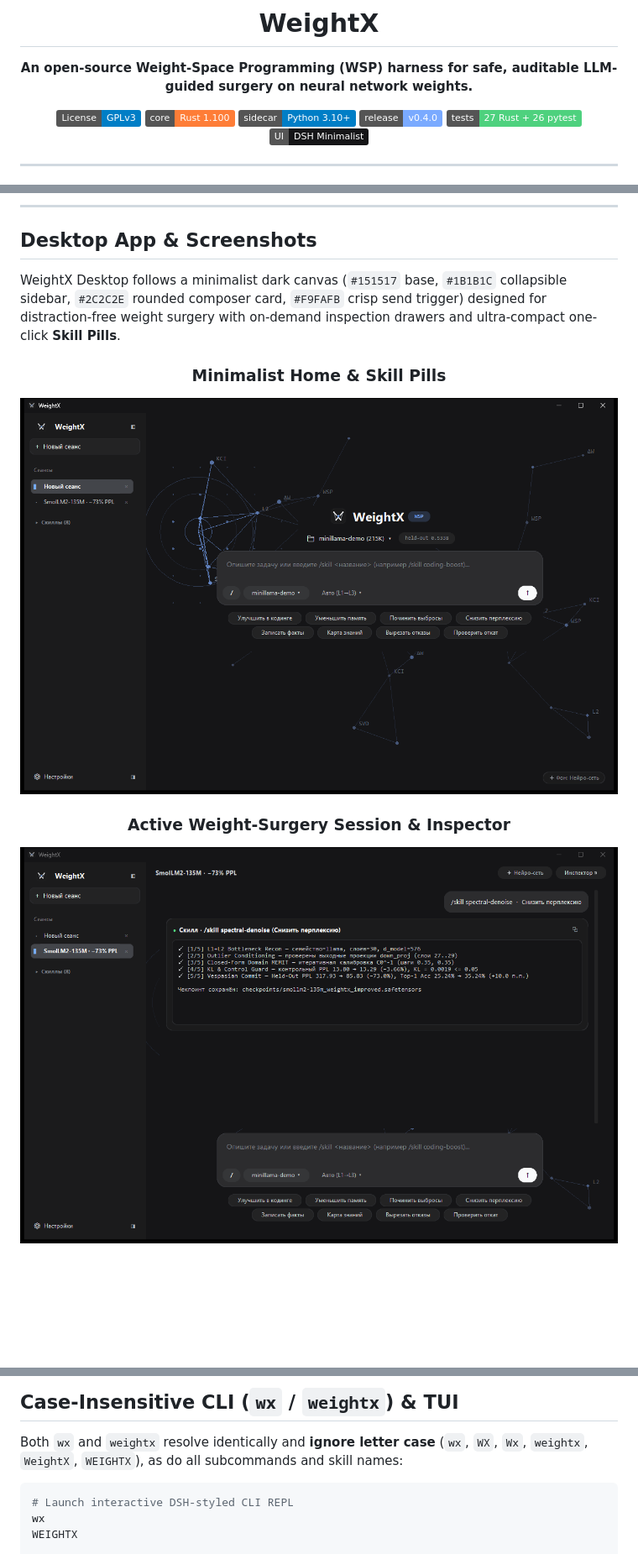
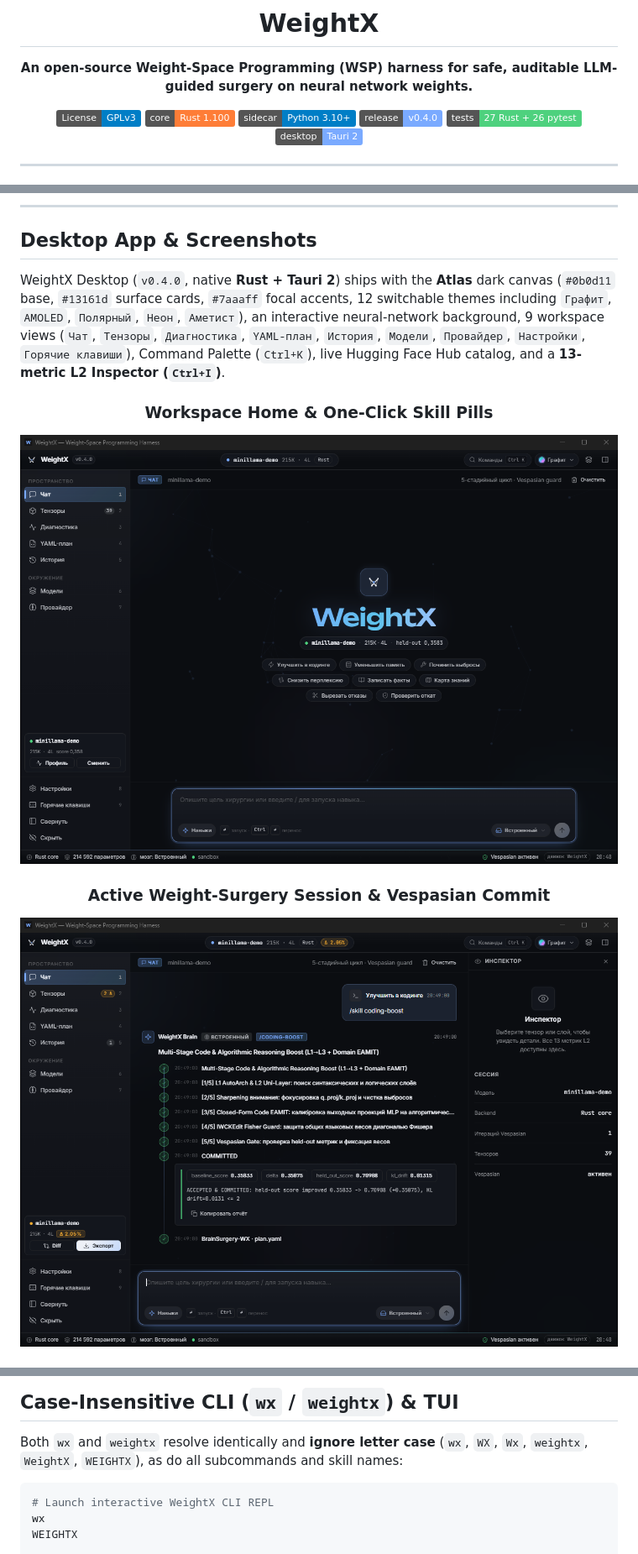
Before and after one commit to nakoulaf4/WeightX, a Markdown page: README.md, 3 parts joined by grey strips. Shown at 84% size. Drawn GitHub-style; pictures changed too: assets/weightx_chat_preview.png, assets/weightx_desktop_preview.png; badges without logos; blank space fills up the shorter version.

Commit message:
WeightX v0.4.0: hybrid Rust+PyTorch core, EAMIT & model benchmarks

````diff
--- a/README.md
+++ b/README.md
@@ -11,7 +11,7 @@
 [![Python 3.10+](https://img.shields.io/badge/sidecar-Python_3.10+-blue.svg)](https://www.python.org/downloads/)
 [![Version](https://img.shields.io/badge/release-v0.4.0-7aaaff.svg)](https://github.com/nakoulaf4/WeightX/releases)
 [![Tests](https://img.shields.io/badge/tests-27_Rust_+_26_pytest-4ed17e.svg)](#testing)
-[![UI Style](https://img.shields.io/badge/UI-DSH_Minimalist-151517.svg)](#desktop-app--screenshots)
+[![Desktop](https://img.shields.io/badge/desktop-Tauri_2-7aaaff.svg)](#desktop-app--screenshots)
 
 </div>
 
@@ -25,12 +25,12 @@
 
 ## Desktop App & Screenshots
 
-WeightX Desktop follows a minimalist dark canvas (`#151517` base, `#1B1B1C` collapsible sidebar, `#2C2C2E` rounded composer card, `#F9FAFB` crisp send trigger) designed for distraction-free weight surgery with on-demand inspection drawers and ultra-compact one-click **Skill Pills**.
+WeightX Desktop (`v0.4.0`, native **Rust + Tauri 2**) ships with the **Atlas** dark canvas (`#0b0d11` base, `#13161d` surface cards, `#7aaaff` focal accents, 12 switchable themes including `Графит`, `AMOLED`, `Полярный`, `Неон`, `Аметист`), an interactive neural-network background, 9 workspace views (`Чат`, `Тензоры`, `Диагностика`, `YAML-план`, `История`, `Модели`, `Провайдер`, `Настройки`, `Горячие клавиши`), Command Palette (`Ctrl+K`), live Hugging Face Hub catalog, and a **13-metric L2 Inspector (`Ctrl+I`)**.
 
 <div align="center">
 
-### Minimalist Home & Skill Pills
+### Workspace Home & One-Click Skill Pills
 ![WeightX Desktop Home](assets/weightx_desktop_preview.png)
 
-### Active Weight-Surgery Session & Inspector
+### Active Weight-Surgery Session & Vespasian Commit
 ![WeightX Active Session](assets/weightx_chat_preview.png)
@@ -117,7 +123,7 @@ All improvements are evaluated strictly on **disjoint held-out test splits** (`W
 Both `wx` and `weightx` resolve identically and **ignore letter case** (`wx`, `WX`, `Wx`, `weightx`, `WeightX`, `WEIGHTX`), as do all subcommands and skill names:
 
 ```powershell
-# Launch interactive DSH-styled CLI REPL
+# Launch interactive WeightX CLI REPL
 wx
 WEIGHTX
 
````
Also changed, not shown: other parts of README.md (+6 -0 lines), assets/weightx_diagnostics_preview.png (added), assets/weightx_models_preview.png (added), 2 other files.
